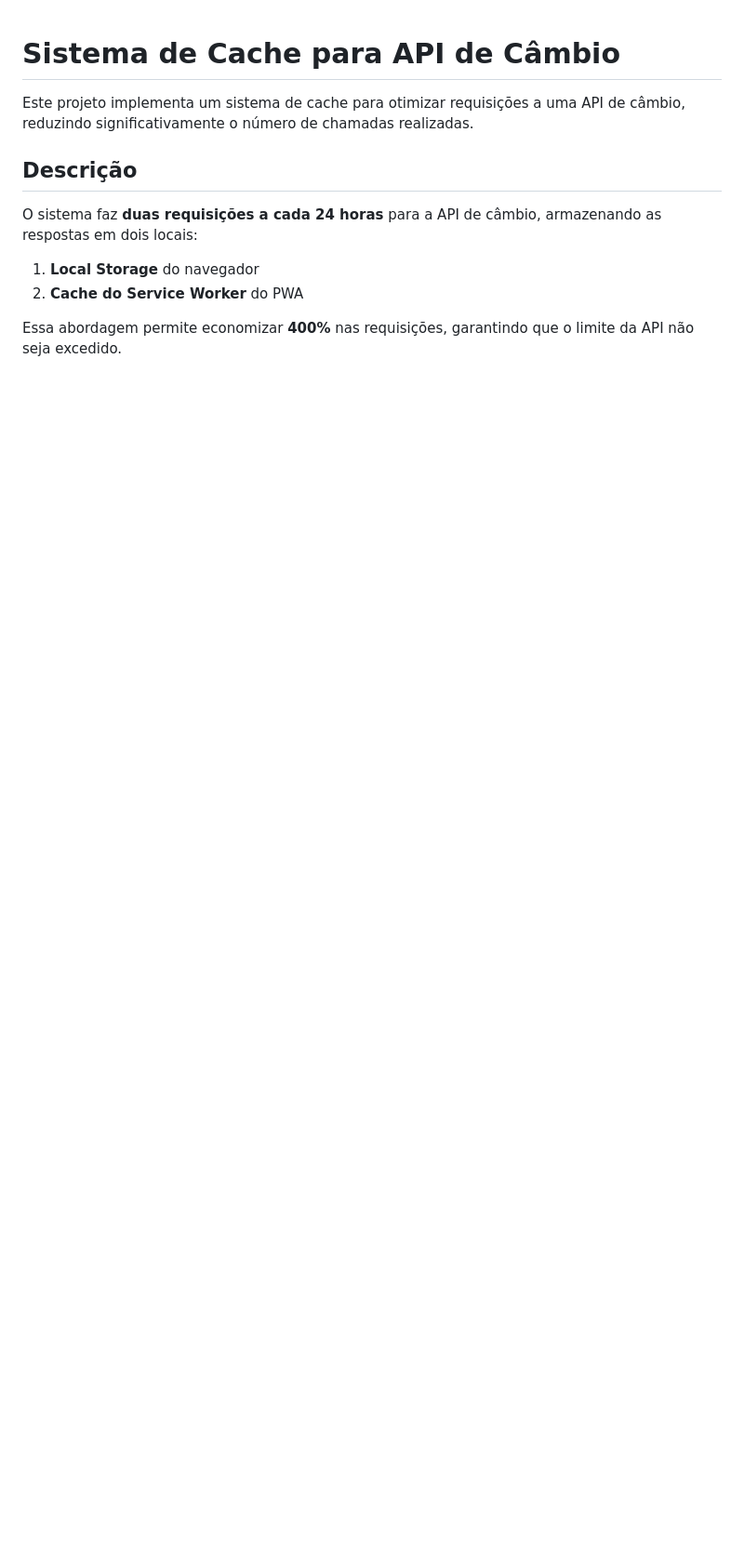
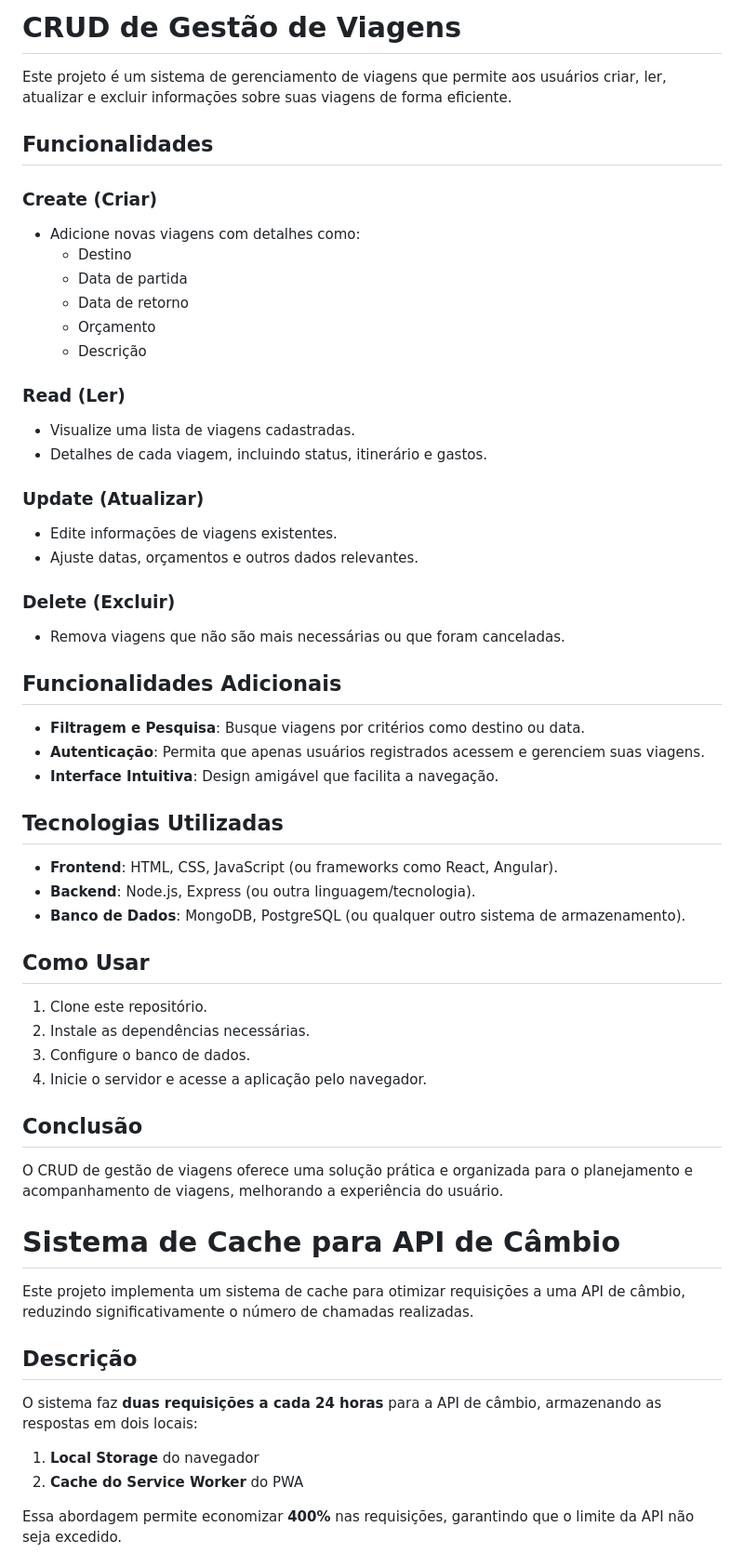
Before and after one commit to FagosCORP/SGV-PWA, a Markdown page: README.md, the part around the change. Shown at 93% size. Rendered like a GitHub page; blank space fills up the shorter version.

```diff
--- a/README.md
+++ b/README.md
@@ -1,3 +1,49 @@
+# CRUD de Gestão de Viagens
+
+Este projeto é um sistema de gerenciamento de viagens que permite aos usuários criar, ler, atualizar e excluir informações sobre suas viagens de forma eficiente.
+
+## Funcionalidades
+
+### Create (Criar)
+- Adicione novas viagens com detalhes como:
+  - Destino
+  - Data de partida
+  - Data de retorno
+  - Orçamento
+  - Descrição
+
+### Read (Ler)
+- Visualize uma lista de viagens cadastradas.
+- Detalhes de cada viagem, incluindo status, itinerário e gastos.
+
+### Update (Atualizar)
+- Edite informações de viagens existentes.
+- Ajuste datas, orçamentos e outros dados relevantes.
+
+### Delete (Excluir)
+- Remova viagens que não são mais necessárias ou que foram canceladas.
+
+## Funcionalidades Adicionais
+- **Filtragem e Pesquisa**: Busque viagens por critérios como destino ou data.
+- **Autenticação**: Permita que apenas usuários registrados acessem e gerenciem suas viagens.
+- **Interface Intuitiva**: Design amigável que facilita a navegação.
+
+## Tecnologias Utilizadas
+- **Frontend**: HTML, CSS, JavaScript (ou frameworks como React, Angular).
+- **Backend**: Node.js, Express (ou outra linguagem/tecnologia).
+- **Banco de Dados**: MongoDB, PostgreSQL (ou qualquer outro sistema de armazenamento).
+
+## Como Usar
+1. Clone este repositório.
+2. Instale as dependências necessárias.
+3. Configure o banco de dados.
+4. Inicie o servidor e acesse a aplicação pelo navegador.
+
+## Conclusão
+O CRUD de gestão de viagens oferece uma solução prática e organizada para o planejamento e acompanhamento de viagens, melhorando a experiência do usuário.
+
+
+
 # Sistema de Cache para API de Câmbio
 
 Este projeto implementa um sistema de cache para otimizar requisições a uma API de câmbio, reduzindo significativamente o número de chamadas realizadas.
```
